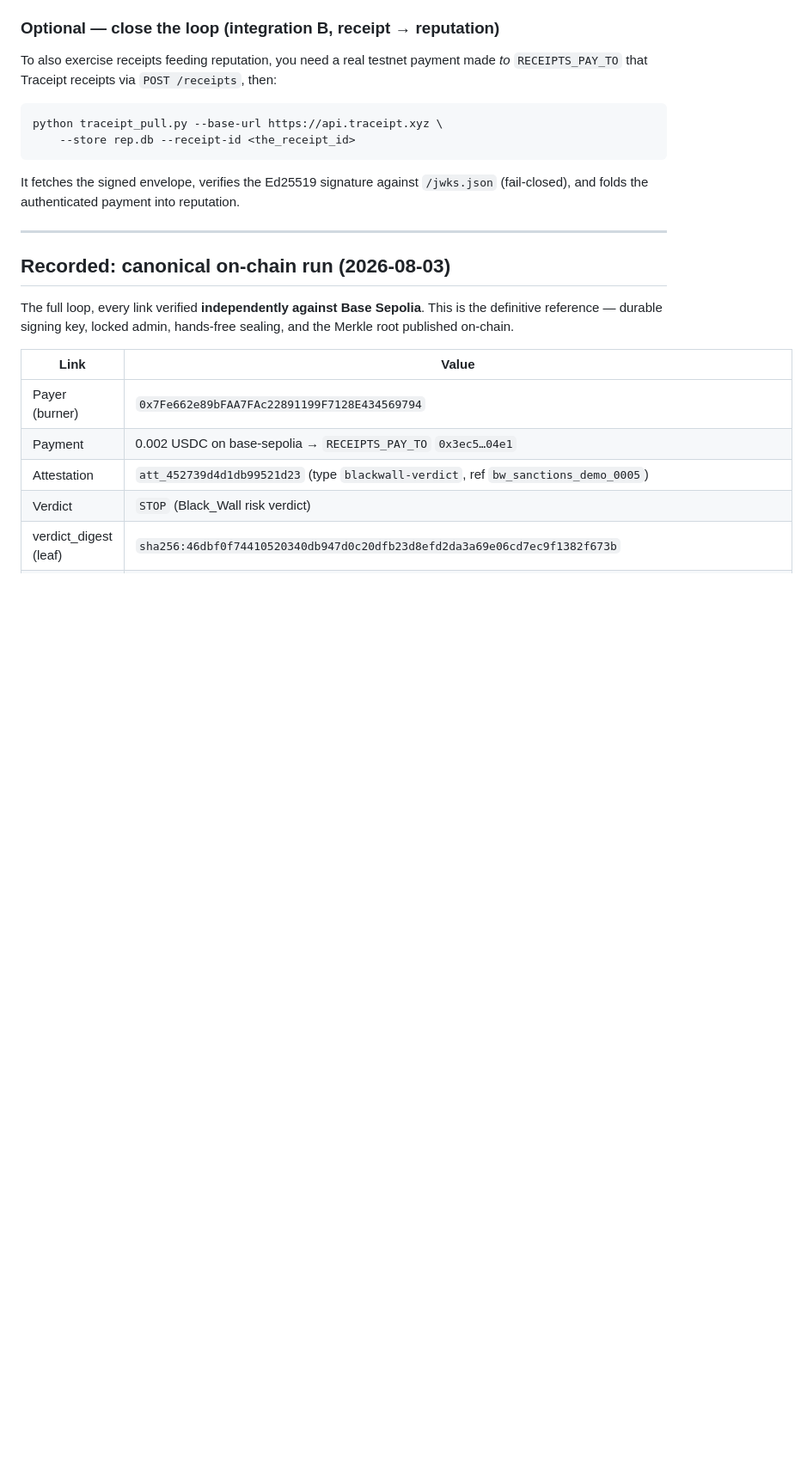
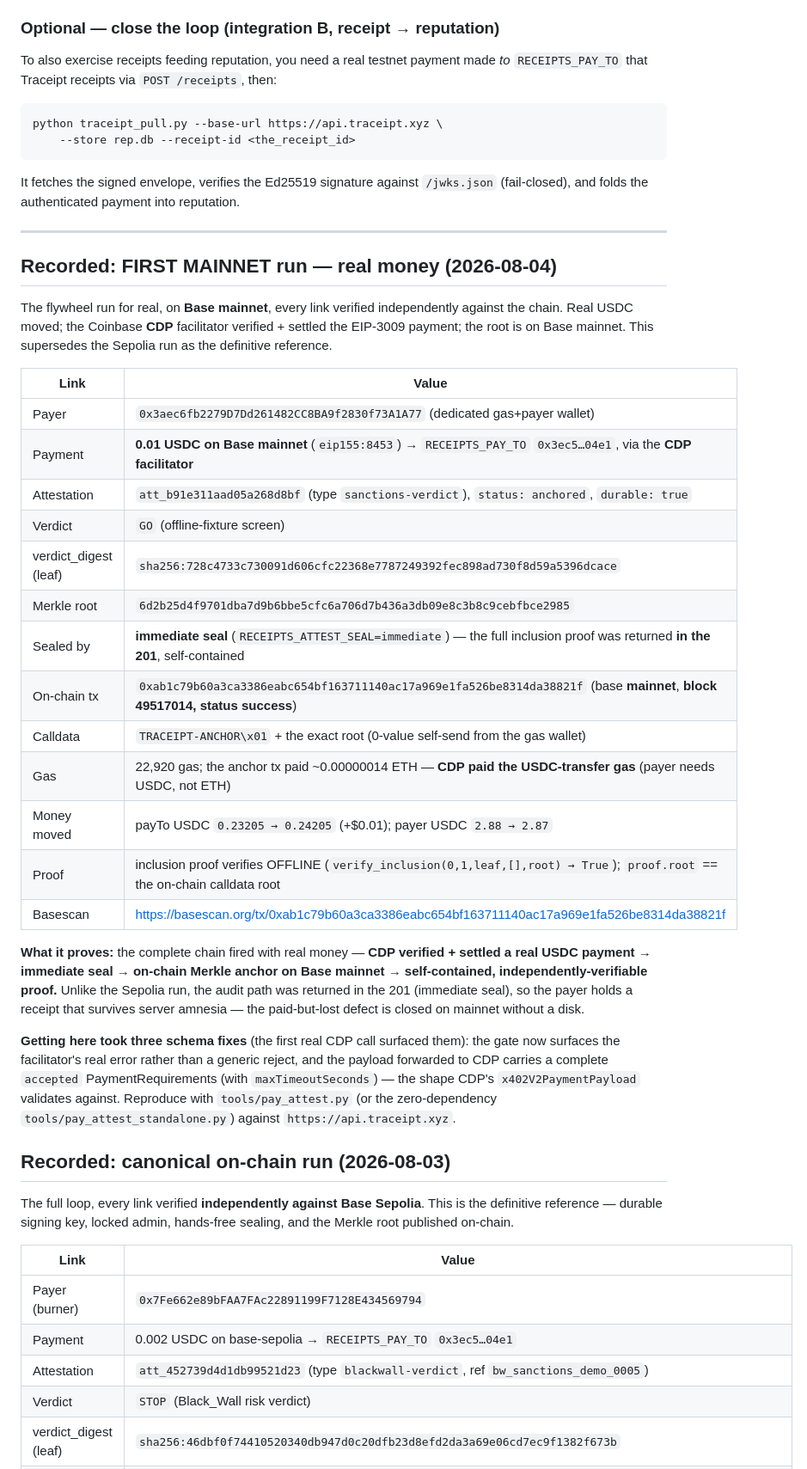
Before and after one commit to bluetieroperations-create/agent-egress-proxy, a Markdown page: traceipt/FLYWHEEL.md, the part around the change. Shown at 86% size. Drawn GitHub-style; blank space fills up the shorter version.

Commit message:
FLYWHEEL.md: record the first real MAINNET run (independently verified)
att_b91e311aad05a268d8bf on Base mainnet: 0.01 USDC settled via the CDP
facilitator, immediate seal (proof in the 201), Merkle root anchored on-chain
(tx 0xab1c79b6..., block 49517014). Every link verified against the chain:
root recomputed, inclusion proof verifies offline, calldata carries
TRACEIPT-ANCHOR + the exact root, USDC moved payer->payTo, CDP paid the
transfer gas. Supersedes the Sepolia run; immediate-seal closes the
paid-but-lost gap on mainnet without a disk.

Co-Authored-By: Claude Opus 4.8 <noreply@anthropic.com>
Claude-Session: https://claude.ai/code/session_01NJN87n9PBzKyPLezEpP36w

```diff
--- a/traceipt/FLYWHEEL.md
+++ b/traceipt/FLYWHEEL.md
@@ -125,6 +125,43 @@ It fetches the signed envelope, verifies the Ed25519 signature against
 
 ---
 
+## Recorded: FIRST MAINNET run — real money (2026-08-04)
+
+The flywheel run for real, on **Base mainnet**, every link verified
+independently against the chain. Real USDC moved; the Coinbase **CDP**
+facilitator verified + settled the EIP-3009 payment; the root is on Base
+mainnet. This supersedes the Sepolia run as the definitive reference.
+
+| Link | Value |
+|---|---|
+| Payer | `0x3aec6fb2279D7Dd261482CC8BA9f2830f73A1A77` (dedicated gas+payer wallet) |
+| Payment | **0.01 USDC on Base mainnet** (`eip155:8453`) → `RECEIPTS_PAY_TO` `0x3ec5…04e1`, via the **CDP facilitator** |
+| Attestation | `att_b91e311aad05a268d8bf` (type `sanctions-verdict`), `status: anchored`, `durable: true` |
+| Verdict | `GO` (offline-fixture screen) |
+| verdict_digest (leaf) | `sha256:728c4733c730091d606cfc22368e7787249392fec898ad730f8d59a5396dcace` |
+| Merkle root | `6d2b25d4f9701dba7d9b6bbe5cfc6a706d7b436a3db09e8c3b8c9cebfbce2985` |
+| Sealed by | **immediate seal** (`RECEIPTS_ATTEST_SEAL=immediate`) — the full inclusion proof was returned **in the 201**, self-contained |
+| On-chain tx | `0xab1c79b60a3ca3386eabc654bf163711140ac17a969e1fa526be8314da38821f` (base **mainnet**, **block 49517014, status success**) |
+| Calldata | `TRACEIPT-ANCHOR\x01` + the exact root (0-value self-send from the gas wallet) |
+| Gas | 22,920 gas; the anchor tx paid ~0.00000014 ETH — **CDP paid the USDC-transfer gas** (payer needs USDC, not ETH) |
+| Money moved | payTo USDC `0.23205 → 0.24205` (+$0.01); payer USDC `2.88 → 2.87` |
+| Proof | inclusion proof verifies OFFLINE (`verify_inclusion(0,1,leaf,[],root) → True`); `proof.root` == the on-chain calldata root |
+| Basescan | https://basescan.org/tx/0xab1c79b60a3ca3386eabc654bf163711140ac17a969e1fa526be8314da38821f |
+
+**What it proves:** the complete chain fired with real money — **CDP verified +
+settled a real USDC payment → immediate seal → on-chain Merkle anchor on Base
+mainnet → self-contained, independently-verifiable proof.** Unlike the Sepolia
+run, the audit path was returned in the 201 (immediate seal), so the payer holds
+a receipt that survives server amnesia — the paid-but-lost defect is closed on
+mainnet without a disk.
+
+**Getting here took three schema fixes** (the first real CDP call surfaced them):
+the gate now surfaces the facilitator's real error rather than a generic reject,
+and the payload forwarded to CDP carries a complete `accepted` PaymentRequirements
+(with `maxTimeoutSeconds`) — the shape CDP's `x402V2PaymentPayload` validates
+against. Reproduce with `tools/pay_attest.py` (or the zero-dependency
+`tools/pay_attest_standalone.py`) against `https://api.traceipt.xyz`.
+
 ## Recorded: canonical on-chain run (2026-08-03)
 
 The full loop, every link verified **independently against Base Sepolia**. This
```
